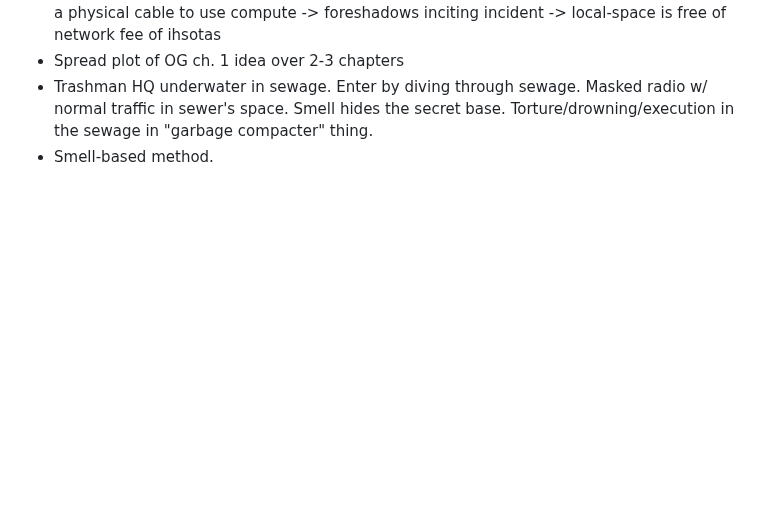
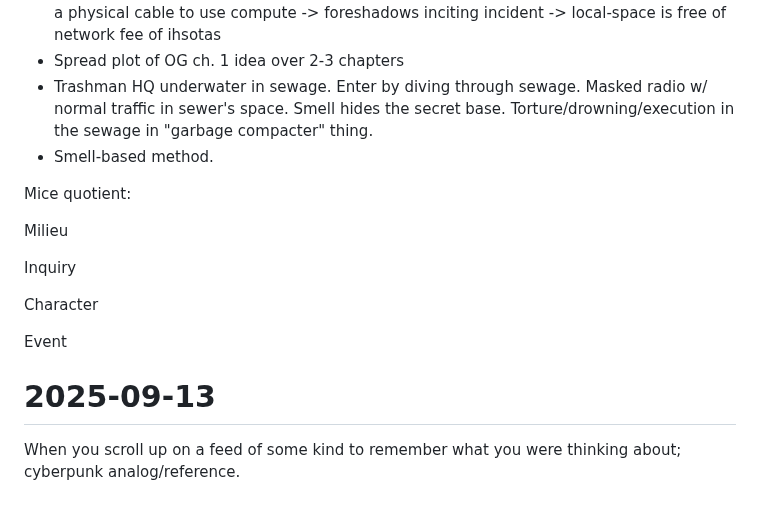
Before and after one commit to ihsotas0/Interfaced, a Markdown page: notes/001_journal.md, the part around the change. Drawn GitHub-style; blank space fills up the shorter version.

Commit message:
Routine, routine, routine

```diff
--- a/notes/001_journal.md
+++ b/notes/001_journal.md
@@ -199,3 +199,18 @@ Stuff from random paper notes:
   w/ normal traffic in sewer's space. Smell hides the secret base.
   Torture/drowning/execution in the sewage in "garbage compacter" thing.
 - Smell-based method.
+
+Mice quotient:
+
+Milieu
+
+Inquiry
+
+Character
+
+Event
+
+# 2025-09-13
+
+When you scroll up on a feed of some kind to remember what you were thinking
+about; cyberpunk analog/reference.
```
